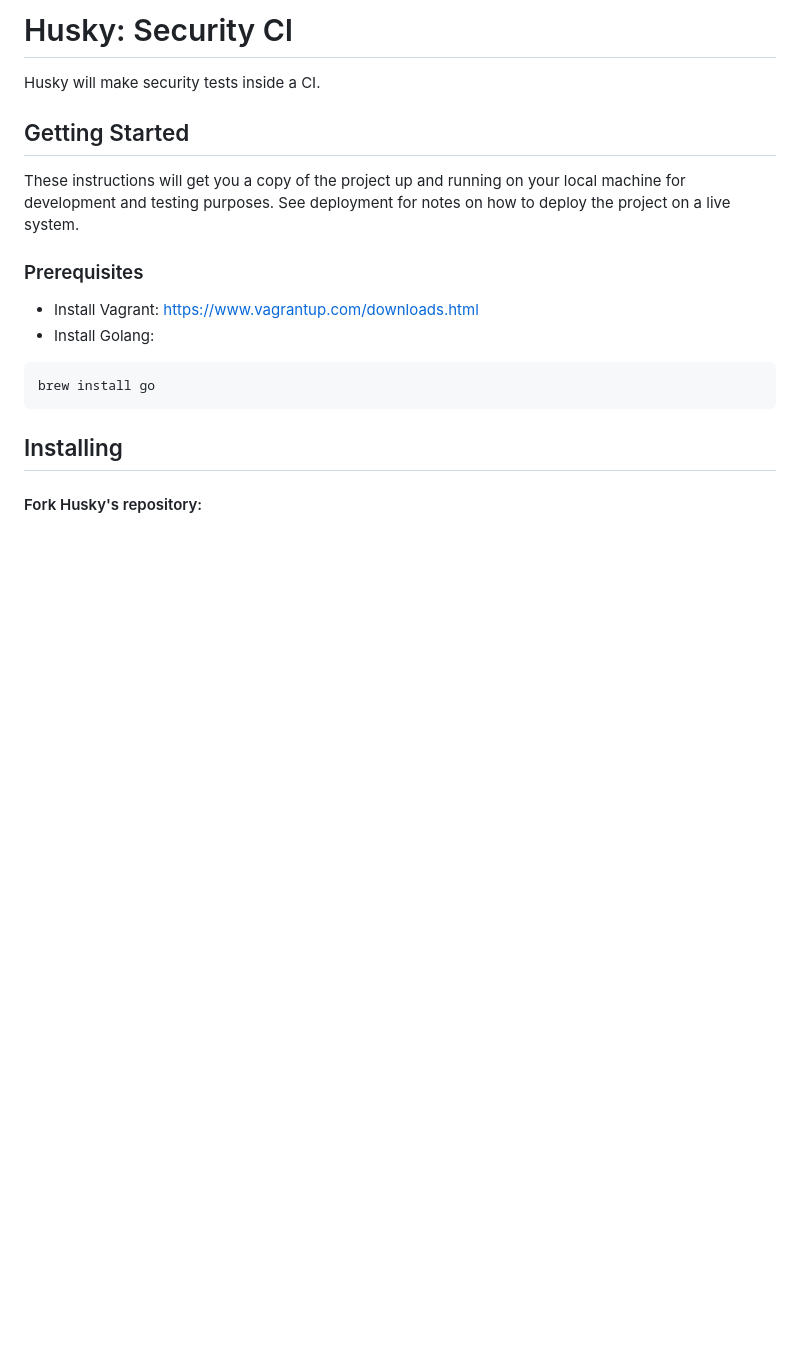
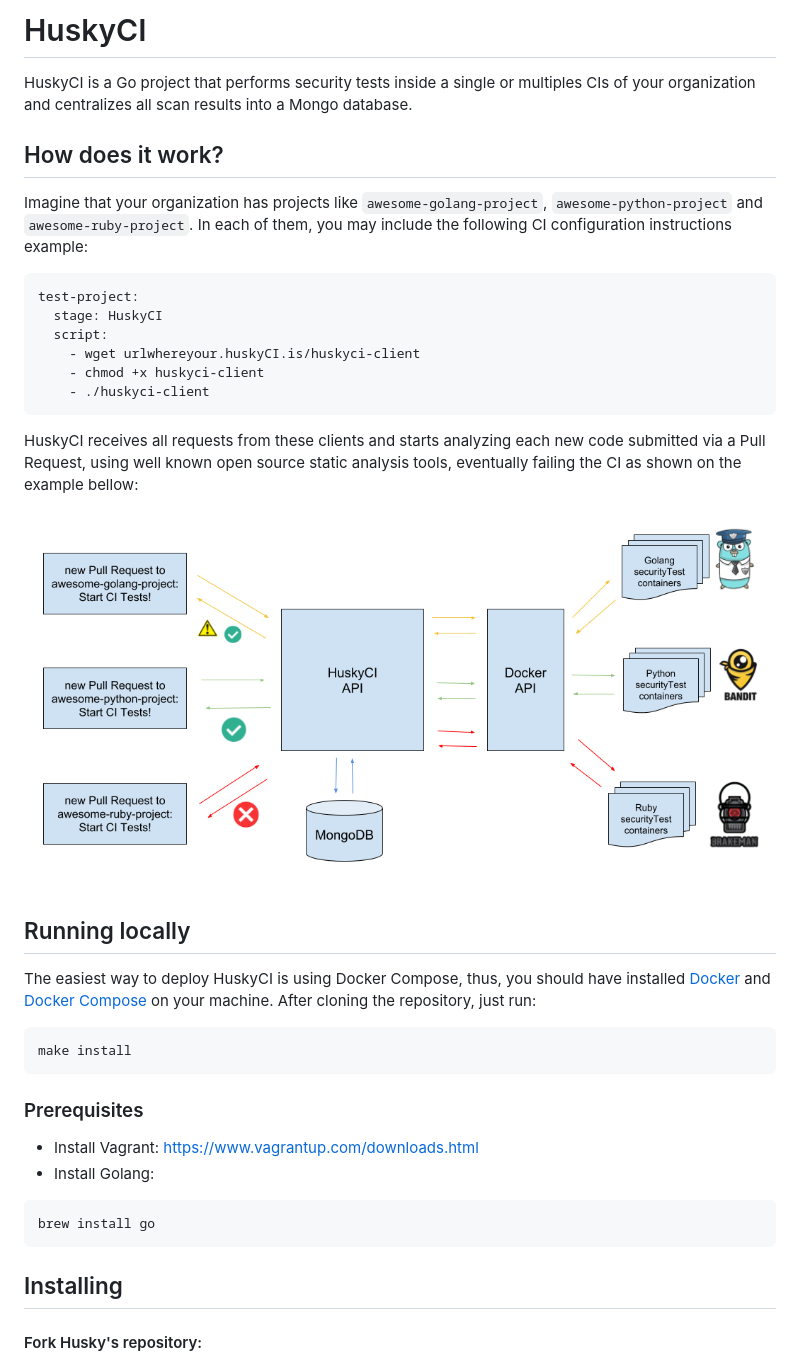
Before and after one commit to globocom/huskyCI, a Markdown page: README.md, the part around the change printed below. Rendered like a GitHub page; pictures changed too: images/arch-example-huskyCI.png (added); blank space fills up the shorter version.

````diff
--- a/README.md
+++ b/README.md
@@ -1,10 +1,35 @@
-# Husky: Security CI
+# HuskyCI
 
-Husky will make security tests inside a CI.
+HuskyCI is a Go project that performs security tests inside a single or multiples CIs of your organization and centralizes all  scan results into a Mongo database.
 
-## Getting Started
+## How does it work?
 
-These instructions will get you a copy of the project up and running on your local machine for development and testing purposes. See deployment for notes on how to deploy the project on a live system.
+Imagine that your organization has projects like `awesome-golang-project`, `awesome-python-project` and `awesome-ruby-project`. In each of them, you may include the following  CI configuration instructions example:
+
+```
+test-project:
+  stage: HuskyCI
+  script:
+    - wget urlwhereyour.huskyCI.is/huskyci-client
+    - chmod +x huskyci-client
+    - ./huskyci-client
+```
+
+HuskyCI receives all requests from these clients and starts analyzing each new code submitted via a Pull Request, using well known open source static analysis tools, eventually failing the CI as shown on the example bellow:
+
+![architecture](images/arch-example-huskyCI.png)
+
+ ## Running locally
+
+The easiest way to deploy  HuskyCI is using Docker Compose, thus, you should have installed [Docker][Docker Install] and [Docker Compose][Docker Compose Install] on your machine. After cloning the repository, just run:
+
+```
+make install
+```
+
+[Docker Install]:  https://docs.docker.com/install/
+[Docker Compose Install]: https://docs.docker.com/compose/install/
+
 
 ### Prerequisites
 
````
Also changed, not shown: other parts of README.md (+0 -8 lines), images/architecture-draft.png (deleted), images/mongoBD-draft.png (deleted).
